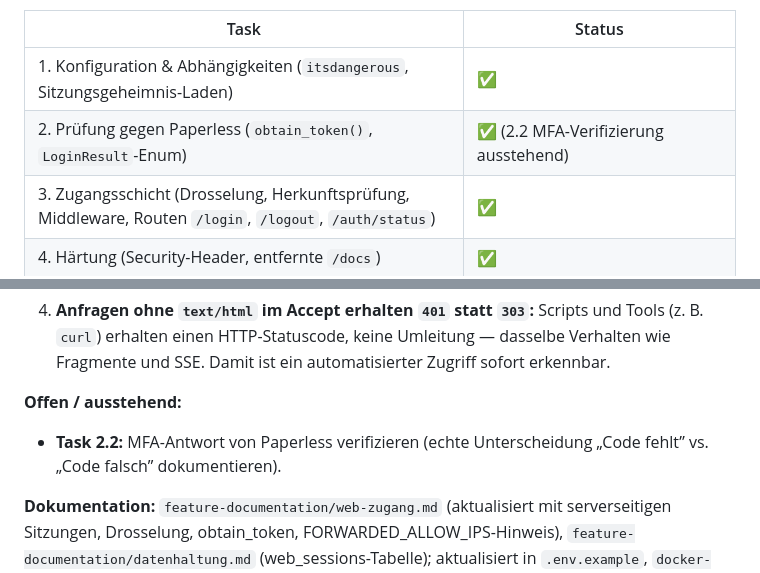
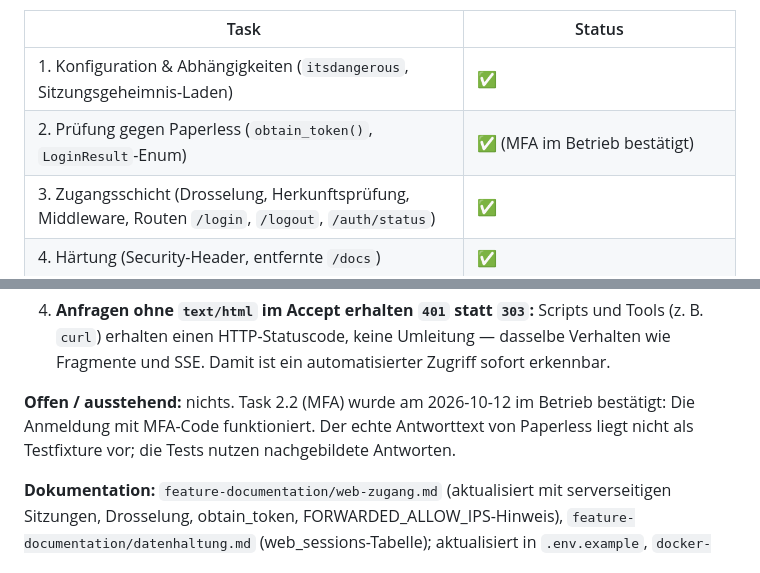
Before and after one commit to Hiwamashi/lector, a Markdown page: prd/PROGRESS.md, 2 parts joined by grey strips. Drawn GitHub-style.

```diff
--- a/prd/PROGRESS.md
+++ b/prd/PROGRESS.md
@@ -577,7 +577,7 @@ die angebundene Paperless-Instanz. Ein Modus-Schalter `AUTH_MODE` lässt beide B
 | Task | Status |
 |---|---|
 | 1. Konfiguration & Abhängigkeiten (`itsdangerous`, Sitzungsgeheimnis-Laden) | ✅ |
-| 2. Prüfung gegen Paperless (`obtain_token()`, `LoginResult`-Enum) | ✅ (2.2 MFA-Verifizierung ausstehend) |
+| 2. Prüfung gegen Paperless (`obtain_token()`, `LoginResult`-Enum) | ✅ (MFA im Betrieb bestätigt) |
 | 3. Zugangsschicht (Drosselung, Herkunftsprüfung, Middleware, Routen `/login`, `/logout`, `/auth/status`) | ✅ |
 | 4. Härtung (Security-Header, entfernte `/docs`) | ✅ |
 | 5. Oberfläche (Login-Template, Abmelde-Button, `app.js` → `/auth/status`) | ✅ |
@@ -658,10 +658,9 @@ verlängern). Deshalb: Neue Tabelle `web_sessions` mit Spalten `id` (Sitzungs-ID
    (z. B. `curl`) erhalten einen HTTP-Statuscode, keine Umleitung — dasselbe Verhalten wie
    Fragmente und SSE. Damit ist ein automatisierter Zugriff sofort erkennbar.
 
-**Offen / ausstehend:**
-
-- **Task 2.2:** MFA-Antwort von Paperless verifizieren (echte Unterscheidung „Code fehlt” vs.
-  „Code falsch” dokumentieren).
+**Offen / ausstehend:** nichts. Task 2.2 (MFA) wurde am 2026-10-12 im Betrieb bestätigt:
+Die Anmeldung mit MFA-Code funktioniert. Der echte Antworttext von Paperless liegt nicht als
+Testfixture vor; die Tests nutzen nachgebildete Antworten.
 
 **Dokumentation:** `feature-documentation/web-zugang.md` (aktualisiert mit serverseitigen Sitzungen,
 Drosselung, obtain_token, FORWARDED_ALLOW_IPS-Hinweis), `feature-documentation/datenhaltung.md`
```
Also changed, not shown: feature-documentation/web-zugang.md (+1 -1 lines).
